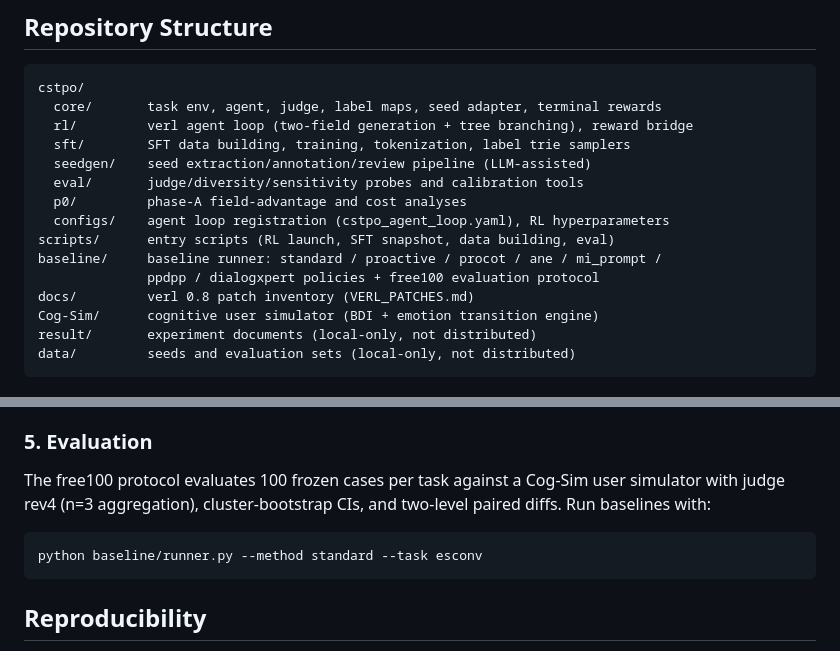
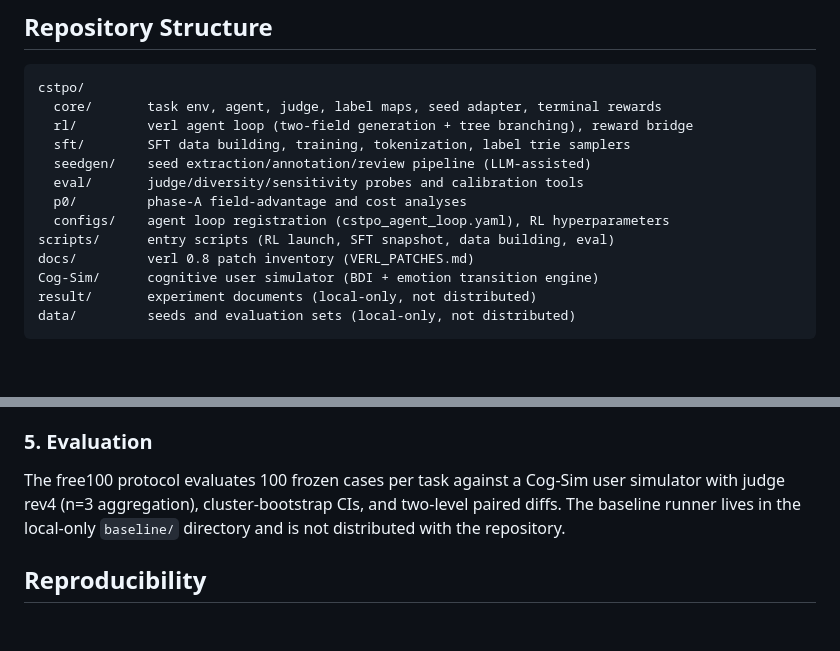
Before and after one commit to lucianma05-create/CSTPO, a Markdown page: README.md, 2 parts joined by grey strips. Rendered like a GitHub page; blank space fills up the shorter version.

Commit message:
README 同步：baseline 转本地保留后移除相关条目
Co-Authored-By: Claude <noreply@anthropic.com>

````diff
--- a/README.md
+++ b/README.md
@@ -24,8 +24,6 @@ cstpo/
   p0/         phase-A field-advantage and cost analyses
   configs/    agent loop registration (cstpo_agent_loop.yaml), RL hyperparameters
 scripts/      entry scripts (RL launch, SFT snapshot, data building, eval)
-baseline/     baseline runner: standard / proactive / procot / ane / mi_prompt /
-              ppdpp / dialogxpert policies + free100 evaluation protocol
 docs/         verl 0.8 patch inventory (VERL_PATCHES.md)
 Cog-Sim/      cognitive user simulator (BDI + emotion transition engine)
 result/       experiment documents (local-only, not distributed)
@@ -88,11 +86,8 @@ Training requires the verl 0.8 patches listed in `docs/VERL_PATCHES.md`.
 
 The free100 protocol evaluates 100 frozen cases per task against a Cog-Sim user
 simulator with judge rev4 (n=3 aggregation), cluster-bootstrap CIs, and two-level
-paired diffs. Run baselines with:
-
-```bash
-python baseline/runner.py --method standard --task esconv
-```
+paired diffs. The baseline runner lives in the local-only `baseline/` directory and
+is not distributed with the repository.
 
 ## Reproducibility
 
````
